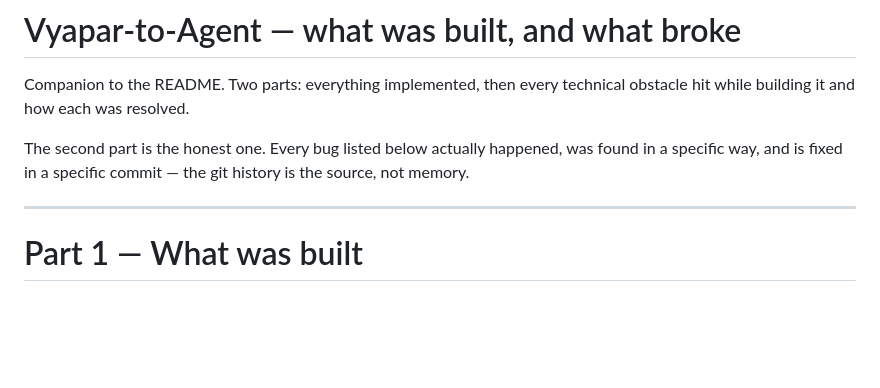
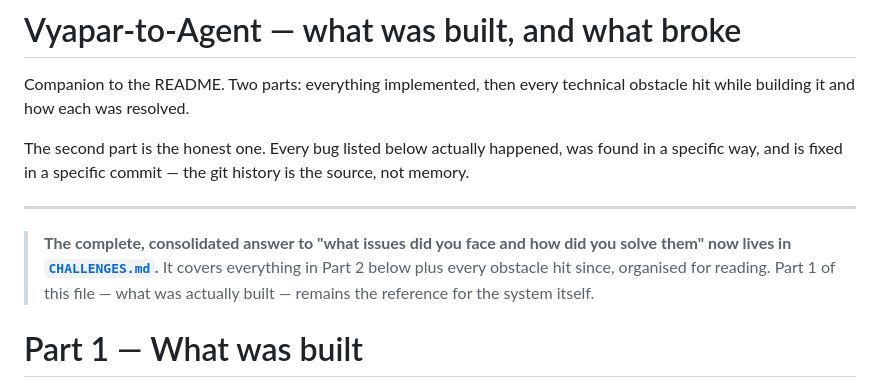
Before and after one commit to Dishan-D/Dishan-Vyapar-Razorpay, a Markdown page: docs/BUILD_LOG.md, the part around the change. Drawn GitHub-style; blank space fills up the shorter version.

```diff
--- a/docs/BUILD_LOG.md
+++ b/docs/BUILD_LOG.md
@@ -8,6 +8,12 @@ was found in a specific way, and is fixed in a specific commit — the git
 history is the source, not memory.
 
 ---
+
+> **The complete, consolidated answer to "what issues did you face and how did
+> you solve them" now lives in [`CHALLENGES.md`](CHALLENGES.md).** It covers
+> everything in Part 2 below plus every obstacle hit since, organised for
+> reading. Part 1 of this file — what was actually built — remains the reference
+> for the system itself.
 
 # Part 1 — What was built
 
```
Also changed, not shown: docs/CHALLENGES.md (added, +460 -0 lines).
